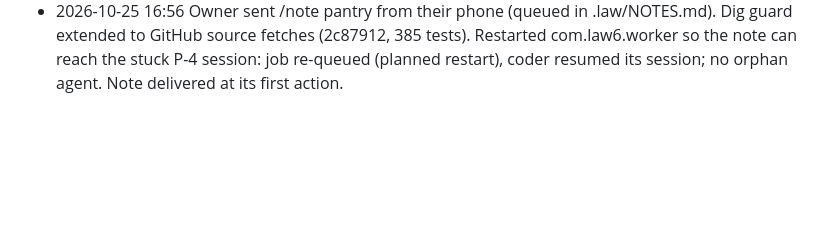
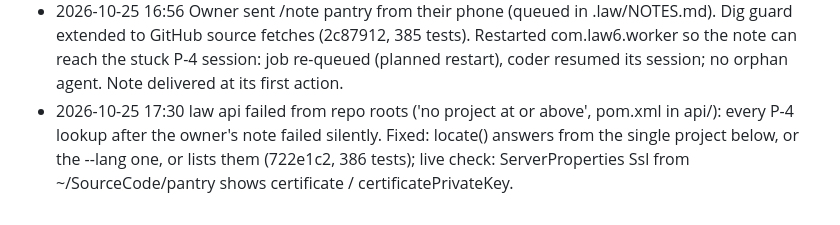
Before and after one commit to mthaqifisa/local-ai-workstation, a Markdown page: PROGRESS.md, the part around the change. Drawn GitHub-style; blank space fills up the shorter version.

Commit message:
Progress log: law api from repo roots
Co-Authored-By: Claude Opus 5.5 <noreply@anthropic.com>

```diff
--- a/PROGRESS.md
+++ b/PROGRESS.md
@@ -234,3 +234,4 @@ Owner's Telegram chat 10-23/24: a BCG-level PDF report request ran 24 + 31 min i
 - 2026-10-25 15:42 Owner approved: deleted the stray Colima VM ~/.colima (1.1 GB, listed in legacy_inventory). LAW's VM, docker context and pantry containers unaffected; doctor all healthy.
 - 2026-10-25 16:46 Pantry P-4 stuck ~45 min on mkcert p12 vs Java (reading Tomcat source). Built Tony /note <project> (cec5eaa; delivered via steer at the agent's next action, recorded in REQUESTS.md; 382 tests). Current step runs on the old worker, so the note lands at its next session. Could not send it: Mac screen locked. Asked owner to send it from their phone.
 - 2026-10-25 16:56 Owner sent /note pantry from their phone (queued in .law/NOTES.md). Dig guard extended to GitHub source fetches (2c87912, 385 tests). Restarted com.law6.worker so the note can reach the stuck P-4 session: job re-queued (planned restart), coder resumed its session; no orphan agent. Note delivered at its first action.
+- 2026-10-25 17:30 law api failed from repo roots ('no project at or above', pom.xml in api/): every P-4 lookup after the owner's note failed silently. Fixed: locate() answers from the single project below, or the --lang one, or lists them (722e1c2, 386 tests); live check: ServerProperties Ssl from ~/SourceCode/pantry shows certificate / certificatePrivateKey.
```
